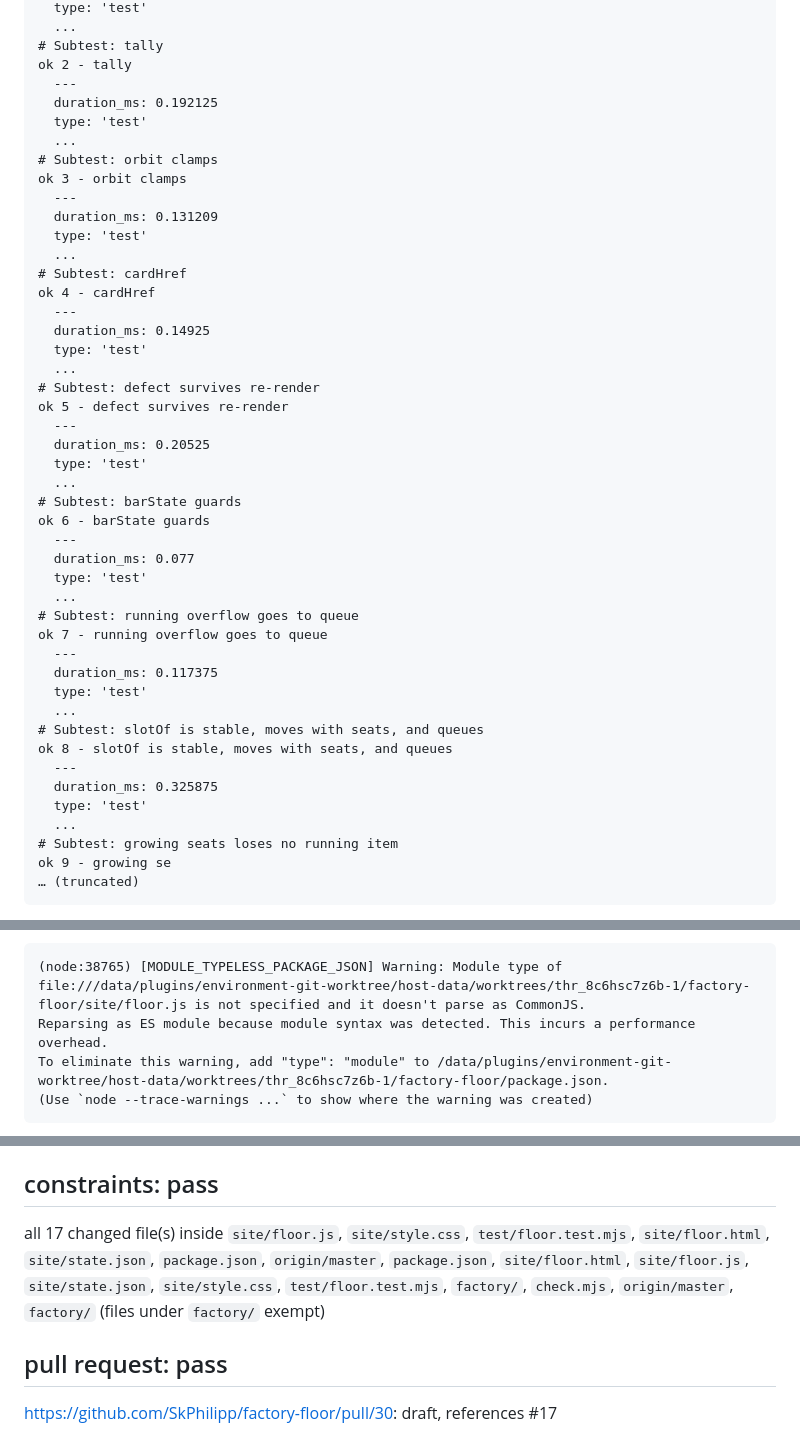
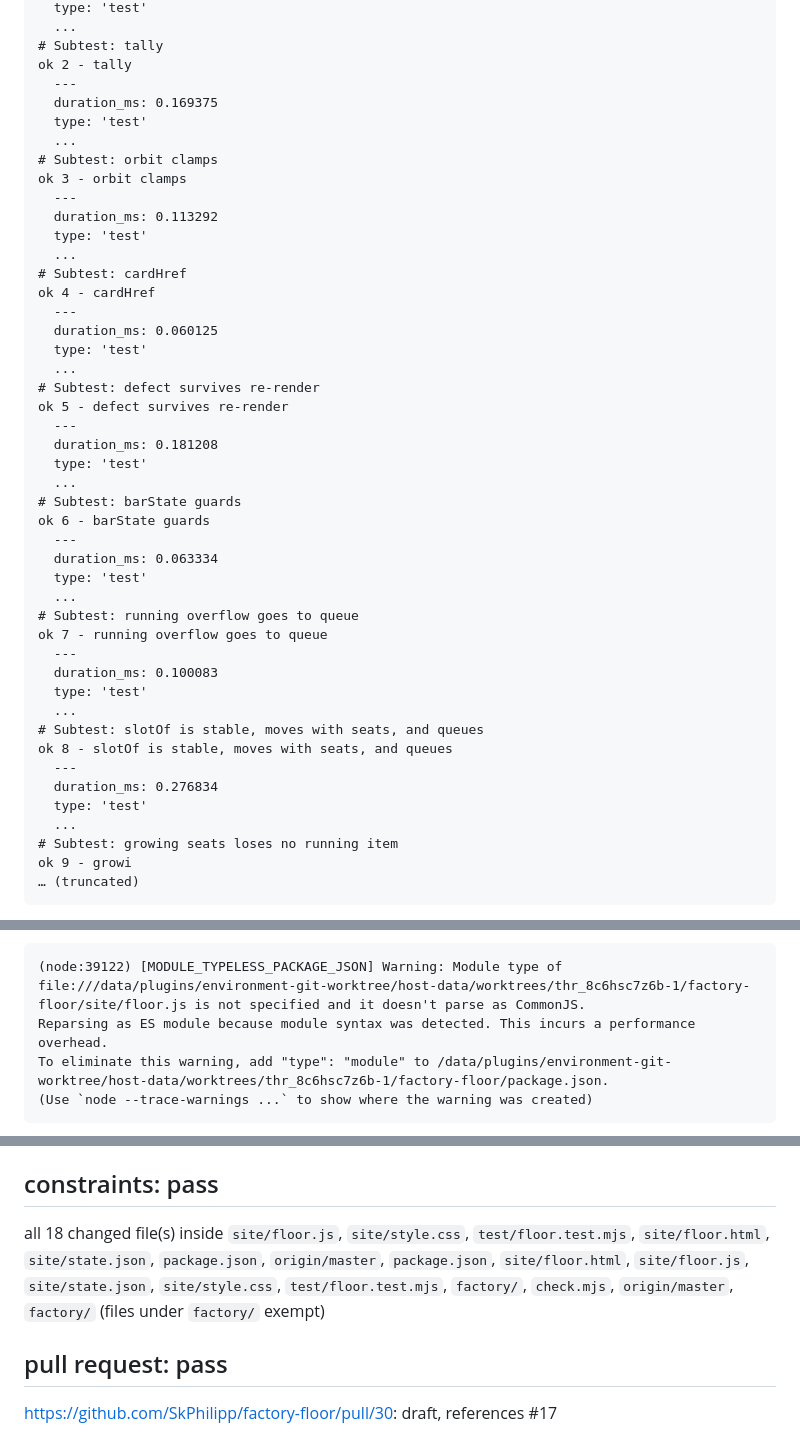
Before and after one commit to SkPhilipp/factory-floor, a Markdown page: factory/gates/17-6.md, 3 parts joined by grey strips. GitHub-like rendering.

````diff
--- a/factory/gates/17-6.md
+++ b/factory/gates/17-6.md
@@ -179,47 +178,47 @@ ok 1 - barState
 # Subtest: tally
 ok 2 - tally
   ---
-  duration_ms: 0.192125
+  duration_ms: 0.169375
   type: 'test'
   ...
 # Subtest: orbit clamps
 ok 3 - orbit clamps
   ---
-  duration_ms: 0.131209
+  duration_ms: 0.113292
   type: 'test'
   ...
 # Subtest: cardHref
 ok 4 - cardHref
   ---
-  duration_ms: 0.14925
+  duration_ms: 0.060125
   type: 'test'
   ...
 # Subtest: defect survives re-render
 ok 5 - defect survives re-render
   ---
-  duration_ms: 0.20525
+  duration_ms: 0.181208
   type: 'test'
   ...
 # Subtest: barState guards
 ok 6 - barState guards
   ---
-  duration_ms: 0.077
+  duration_ms: 0.063334
   type: 'test'
   ...
 # Subtest: running overflow goes to queue
 ok 7 - running overflow goes to queue
   ---
-  duration_ms: 0.117375
+  duration_ms: 0.100083
   type: 'test'
   ...
 # Subtest: slotOf is stable, moves with seats, and queues
 ok 8 - slotOf is stable, moves with seats, and queues
   ---
-  duration_ms: 0.325875
+  duration_ms: 0.276834
   type: 'test'
   ...
 # Subtest: growing seats loses no running item
-ok 9 - growing se
+ok 9 - growi
 … (truncated)
 ```
 - pass `grep -Eq 'export (function|const) layout' site/floor.js` exited 0 — expected: the layout function is exported.
@@ -227,7 +226,7 @@ ok 9 - growing se
 - pass `[ "$(git diff --numstat origin/master...HEAD -- site/style.css | awk '{print $2}')" = 0 ]` exited 0 — expected: style.css only gained lines.
 - pass `node --input-type=module -e "import {buildModel as m, layout as l} from './site/floor.js';const mk=(n,p,s)=>({number:n,title:'x',phase:p,status:s,strikes:0,thread_url:null,issue_url:'i',started_at:null,defect:null});const ph=(id,s)=>({id,title:id,seats:s,timeout_s:10,agent:true});const a=l(m({phases:[ph('a',3),ph('b',0)],items:[mk(1,'a','queued'),mk(2,'a','queued'),mk(3,'a','queued'),mk(4,'b','running')]},0));const b=l(m({phases:[ph('b',0),ph('a',1)],items:[mk(2,'a','queued'),mk(3,'a','queued'),mk(4,'b','running')]},0));const ok=a.length===2&&b.length===2&&b[0].id==='b'&&b[1].seats.length===1&&JSON.stringify(b[1].queue)==='[2,3]'&&JSON.stringify(a[0].queue)==='[1,2,3]'&&JSON.stringify(a[1].queue)==='[4]';if(!ok)process.exit(1)"` exited 0 — expected: layout follows phase order, seat count and queue order from the model.
 ```
-(node:38765) [MODULE_TYPELESS_PACKAGE_JSON] Warning: Module type of file:///data/plugins/environment-git-worktree/host-data/worktrees/thr_8c6hsc7z6b-1/factory-floor/site/floor.js is not specified and it doesn't parse as CommonJS.
+(node:39122) [MODULE_TYPELESS_PACKAGE_JSON] Warning: Module type of file:///data/plugins/environment-git-worktree/host-data/worktrees/thr_8c6hsc7z6b-1/factory-floor/site/floor.js is not specified and it doesn't parse as CommonJS.
 Reparsing as ES module because module syntax was detected. This incurs a performance overhead.
 To eliminate this warning, add "type": "module" to /data/plugins/environment-git-worktree/host-data/worktrees/thr_8c6hsc7z6b-1/factory-floor/package.json.
 (Use `node --trace-warnings ...` to show where the warning was created)
@@ -244,7 +243,7 @@ To eliminate this warning, add "type": "module" to /data/plugins/environment-git
 
 ## constraints: pass
 
-all 17 changed file(s) inside `site/floor.js`, `site/style.css`, `test/floor.test.mjs`, `site/floor.html`, `site/state.json`, `package.json`, `origin/master`, `package.json`, `site/floor.html`, `site/floor.js`, `site/state.json`, `site/style.css`, `test/floor.test.mjs`, `factory/`, `check.mjs`, `origin/master`, `factory/` (files under `factory/` exempt)
+all 18 changed file(s) inside `site/floor.js`, `site/style.css`, `test/floor.test.mjs`, `site/floor.html`, `site/state.json`, `package.json`, `origin/master`, `package.json`, `site/floor.html`, `site/floor.js`, `site/state.json`, `site/style.css`, `test/floor.test.mjs`, `factory/`, `check.mjs`, `origin/master`, `factory/` (files under `factory/` exempt)
 
 ## pull request: pass
 
````
Also changed, not shown: other parts of factory/gates/17-6.md (+28 -29 lines).
